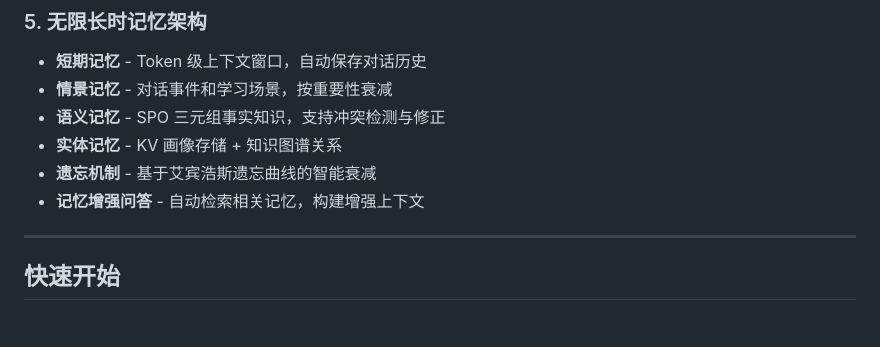
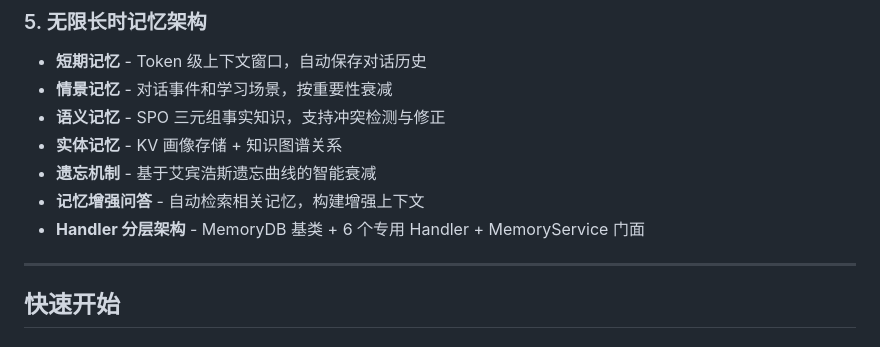
Before and after one commit to joker-Lck/ai_learning, a Markdown page: README.md, the part around the change. Drawn GitHub-style.

Commit message:
docs: 更新说明文档反映 Handler 分层架构

```diff
--- a/README.md
+++ b/README.md
@@ -99,6 +99,7 @@
 - **实体记忆** - KV 画像存储 + 知识图谱关系
 - **遗忘机制** - 基于艾宾浩斯遗忘曲线的智能衰减
 - **记忆增强问答** - 自动检索相关记忆，构建增强上下文
+- **Handler 分层架构** - MemoryDB 基类 + 6 个专用 Handler + MemoryService 门面
 
 ---
 
```
Also changed, not shown: 系统开发说明书.md (+19 -0 lines).
